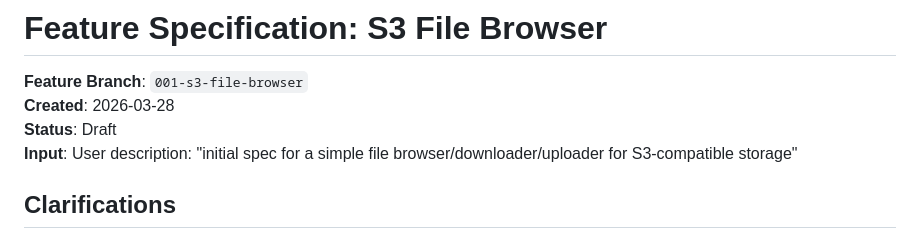
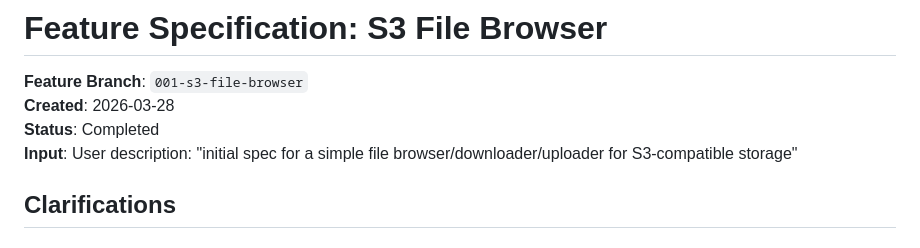
Before and after one commit to lausser/s3peep, a Markdown page: specs/001-s3-file-browser/spec.md, the part around the change. Drawn GitHub-style.

Commit message:
Mark spec 001 as completed

```diff
--- a/specs/001-s3-file-browser/spec.md
+++ b/specs/001-s3-file-browser/spec.md
@@ -2,7 +2,7 @@
 
 **Feature Branch**: `001-s3-file-browser`
 **Created**: 2026-03-28
-**Status**: Draft
+**Status**: Completed
 **Input**: User description: "initial spec for a simple file browser/downloader/uploader for S3-compatible storage"
 
 ## Clarifications
```
